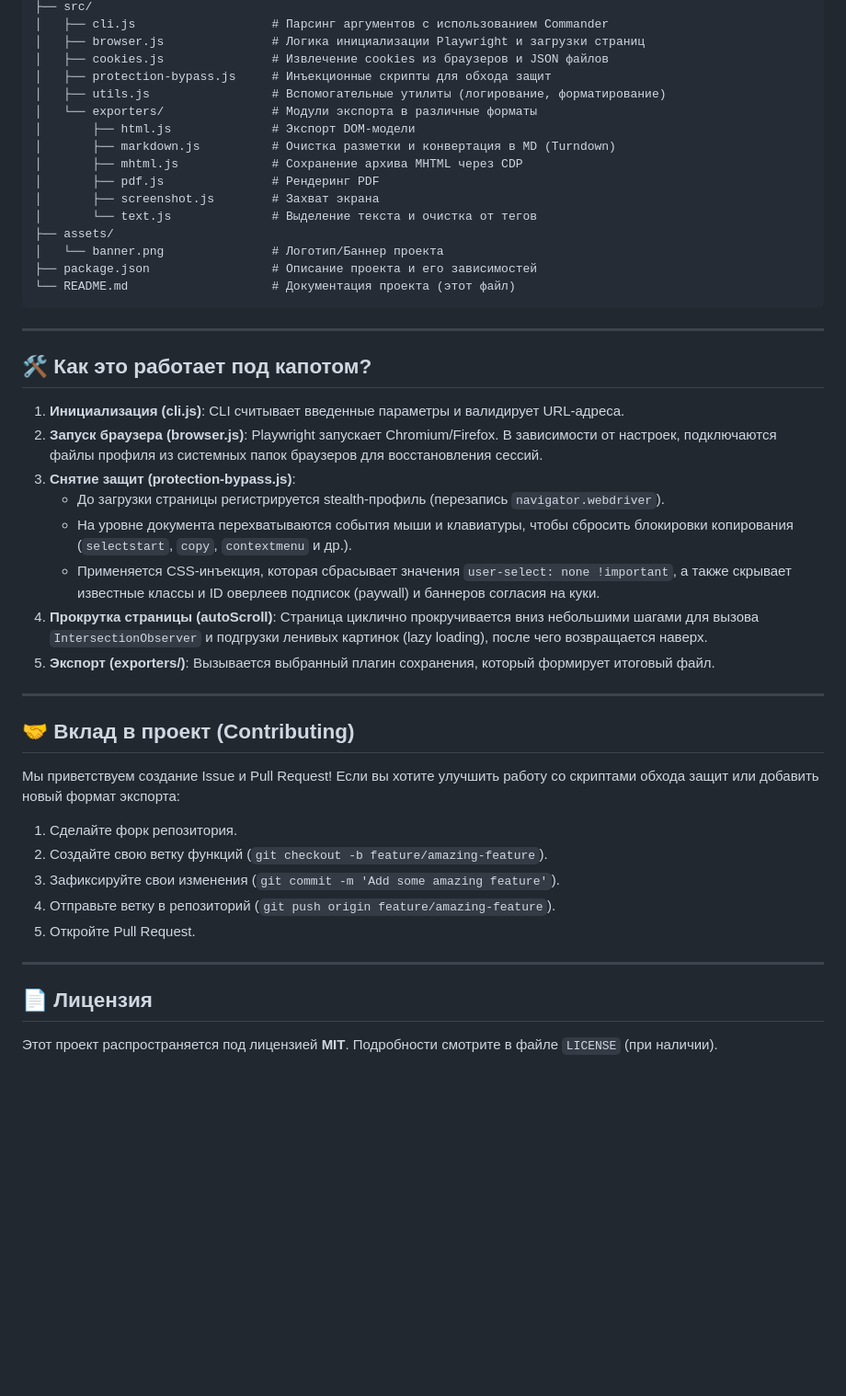
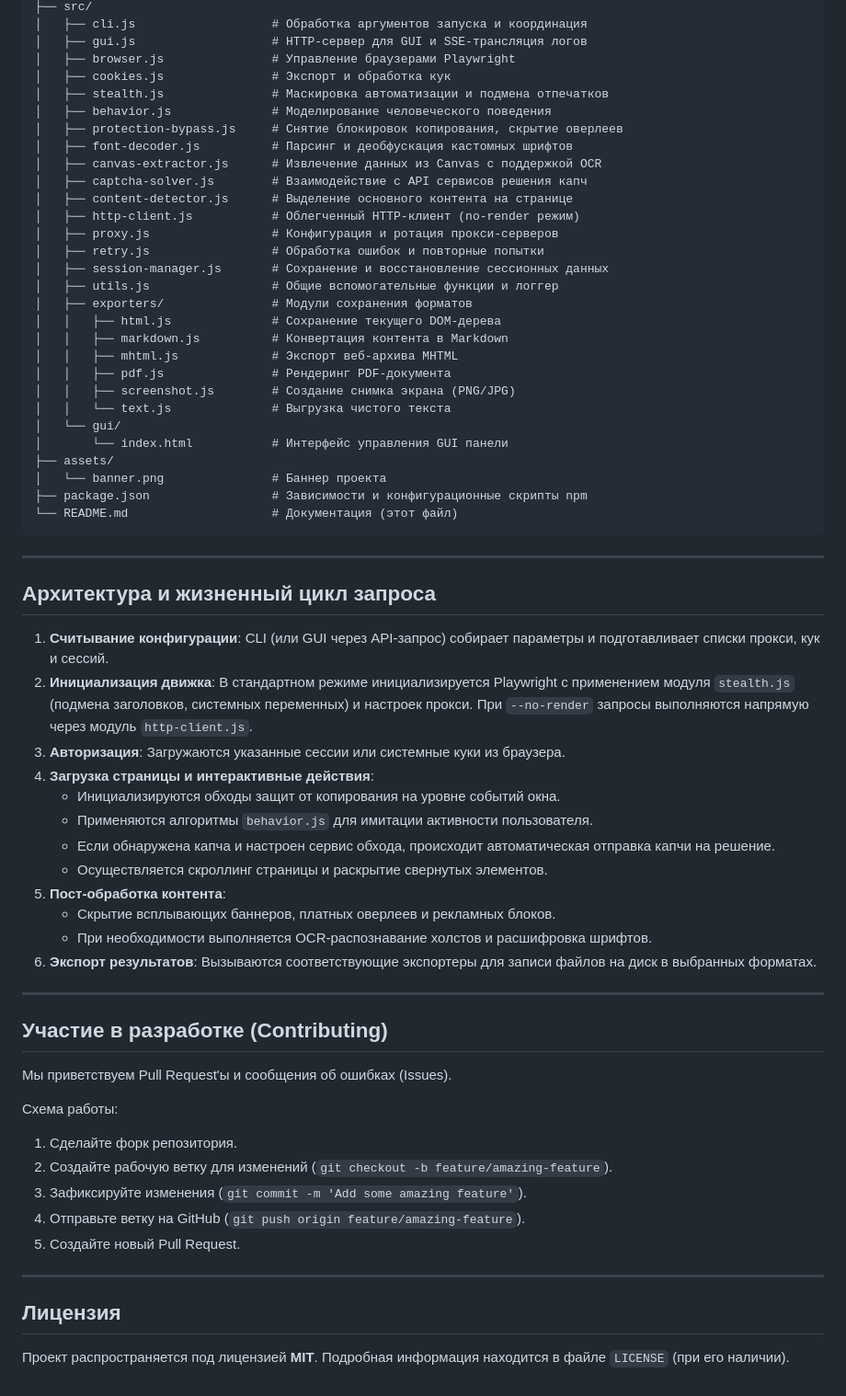
Before and after one commit to wavehs/webgrab, a Markdown page: README.md, the part around one of its changes. Shown at 92% size. Rendered like a GitHub page; blank space fills up the shorter version.

Commit message:
docs: обновление README.md, добавление новых опций CLI/GUI и удаление эмодзи

````diff
--- a/README.md
+++ b/README.md
@@ -159,49 +195,67 @@ webgrab/
 ├── src/
-│   ├── cli.js                   # Парсинг аргументов с использованием Commander
-│   ├── browser.js               # Логика инициализации Playwright и загрузки страниц
-│   ├── cookies.js               # Извлечение cookies из браузеров и JSON файлов
-│   ├── protection-bypass.js     # Инъекционные скрипты для обхода защит
-│   ├── utils.js                 # Вспомогательные утилиты (логирование, форматирование)
-│   └── exporters/               # Модули экспорта в различные форматы
-│       ├── html.js              # Экспорт DOM-модели
-│       ├── markdown.js          # Очистка разметки и конвертация в MD (Turndown)
-│       ├── mhtml.js             # Сохранение архива MHTML через CDP
-│       ├── pdf.js               # Рендеринг PDF
-│       ├── screenshot.js        # Захват экрана
-│       └── text.js              # Выделение текста и очистка от тегов
+│   ├── cli.js                   # Обработка аргументов запуска и координация
+│   ├── gui.js                   # HTTP-сервер для GUI и SSE-трансляция логов
+│   ├── browser.js               # Управление браузерами Playwright
+│   ├── cookies.js               # Экспорт и обработка кук
+│   ├── stealth.js               # Маскировка автоматизации и подмена отпечатков
+│   ├── behavior.js              # Моделирование человеческого поведения
+│   ├── protection-bypass.js     # Снятие блокировок копирования, скрытие оверлеев
+│   ├── font-decoder.js          # Парсинг и деобфускация кастомных шрифтов
+│   ├── canvas-extractor.js      # Извлечение данных из Canvas с поддержкой OCR
+│   ├── captcha-solver.js        # Взаимодействие с API сервисов решения капч
+│   ├── content-detector.js      # Выделение основного контента на странице
+│   ├── http-client.js           # Облегченный HTTP-клиент (no-render режим)
+│   ├── proxy.js                 # Конфигурация и ротация прокси-серверов
+│   ├── retry.js                 # Обработка ошибок и повторные попытки
+│   ├── session-manager.js       # Сохранение и восстановление сессионных данных
+│   ├── utils.js                 # Общие вспомогательные функции и логгер
+│   ├── exporters/               # Модули сохранения форматов
+│   │   ├── html.js              # Сохранение текущего DOM-дерева
+│   │   ├── markdown.js          # Конвертация контента в Markdown
+│   │   ├── mhtml.js             # Экспорт веб-архива MHTML
+│   │   ├── pdf.js               # Рендеринг PDF-документа
+│   │   ├── screenshot.js        # Создание снимка экрана (PNG/JPG)
+│   │   └── text.js              # Выгрузка чистого текста
+│   └── gui/
+│       └── index.html           # Интерфейс управления GUI панели
 ├── assets/
-│   └── banner.png               # Логотип/Баннер проекта
-├── package.json                 # Описание проекта и его зависимостей
-└── README.md                    # Документация проекта (этот файл)
+│   └── banner.png               # Баннер проекта
+├── package.json                 # Зависимости и конфигурационные скрипты npm
+└── README.md                    # Документация (этот файл)
 ```
 
 ---
 
-## 🛠️ Как это работает под капотом?
+## Архитектура и жизненный цикл запроса
 
-1.  **Инициализация (cli.js)**: CLI считывает введенные параметры и валидирует URL-адреса.
-2.  **Запуск браузера (browser.js)**: Playwright запускает Chromium/Firefox. В зависимости от настроек, подключаются файлы профиля из системных папок браузеров для восстановления сессий.
-3.  **Снятие защит (protection-bypass.js)**:
-    *   До загрузки страницы регистрируется stealth-профиль (перезапись `navigator.webdriver`).
-    *   На уровне документа перехватываются события мыши и клавиатуры, чтобы сбросить блокировки копирования (`selectstart`, `copy`, `contextmenu` и др.).
-    *   Применяется CSS-инъекция, которая сбрасывает значения `user-select: none !important`, а также скрывает известные классы и ID оверлеев подписок (paywall) и баннеров согласия на куки.
-4.  **Прокрутка страницы (autoScroll)**: Страница циклично прокручивается вниз небольшими шагами для вызова `IntersectionObserver` и подгрузки ленивых картинок (lazy loading), после чего возвращается наверх.
-5.  **Экспорт (exporters/)**: Вызывается выбранный плагин сохранения, который формирует итоговый файл.
+1.  **Считывание конфигурации**: CLI (или GUI через API-запрос) собирает параметры и подготавливает списки прокси, кук и сессий.
+2.  **Инициализация движка**: В стандартном режиме инициализируется Playwright с применением модуля `stealth.js` (подмена заголовков, системных переменных) и настроек прокси. При `--no-render` запросы выполняются напрямую через модуль `http-client.js`.
+3.  **Авторизация**: Загружаются указанные сессии или системные куки из браузера.
+4.  **Загрузка страницы и интерактивные действия**:
+    *   Инициализируются обходы защит от копирования на уровне событий окна.
+    *   Применяются алгоритмы `behavior.js` для имитации активности пользователя.
+    *   Если обнаружена капча и настроен сервис обхода, происходит автоматическая отправка капчи на решение.
+    *   Осуществляется скроллинг страницы и раскрытие свернутых элементов.
+5.  **Пост-обработка контента**:
+    *   Скрытие всплывающих баннеров, платных оверлеев и рекламных блоков.
+    *   При необходимости выполняется OCR-распознавание холстов и расшифровка шрифтов.
+6.  **Экспорт результатов**: Вызываются соответствующие экспортеры для записи файлов на диск в выбранных форматах.
 
 ---
 
-## 🤝 Вклад в проект (Contributing)
+## Участие в разработке (Contributing)
 
-Мы приветствуем создание Issue и Pull Request! Если вы хотите улучшить работу со скриптами обхода защит или добавить новый формат экспорта:
+Мы приветствуем Pull Request'ы и сообщения об ошибках (Issues).
 
+Схема работы:
 1.  Сделайте форк репозитория.
-2.  Создайте свою ветку функций (`git checkout -b feature/amazing-feature`).
-3.  Зафиксируйте свои изменения (`git commit -m 'Add some amazing feature'`).
-4.  Отправьте ветку в репозиторий (`git push origin feature/amazing-feature`).
-5.  Откройте Pull Request.
+2.  Создайте рабочую ветку для изменений (`git checkout -b feature/amazing-feature`).
+3.  Зафиксируйте изменения (`git commit -m 'Add some amazing feature'`).
+4.  Отправьте ветку на GitHub (`git push origin feature/amazing-feature`).
+5.  Создайте новый Pull Request.
 
 ---
 
-## 📄 Лицензия
+## Лицензия
 
-Этот проект распространяется под лицензией **MIT**. Подробности смотрите в файле `LICENSE` (при наличии).
+Проект распространяется под лицензией **MIT**. Подробная информация находится в файле `LICENSE` (при его наличии).
````
Also changed, not shown: other parts of README.md (+106 -70 lines).
